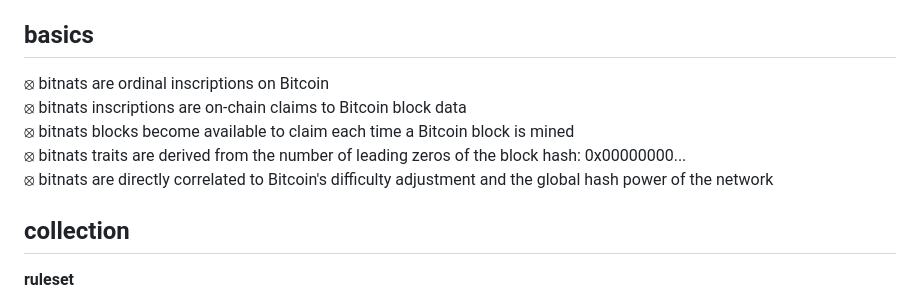
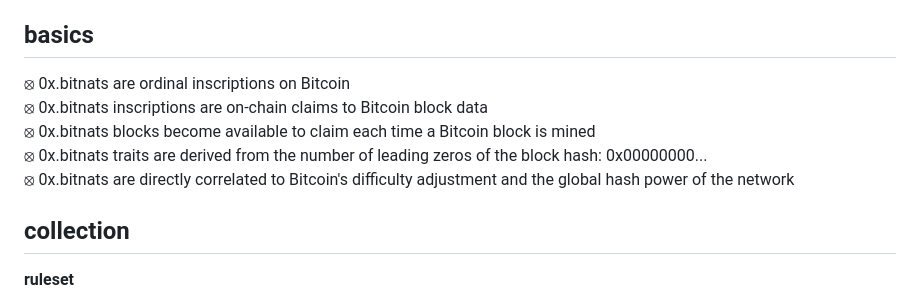
Before and after one commit to BitGnat/0x.bitnats, a Markdown page: README.md, the part around the change. GitHub-like rendering.

```diff
--- a/README.md
+++ b/README.md
@@ -8,11 +8,11 @@
 
 ## basics
 
-⦻ bitnats are ordinal inscriptions on Bitcoin
-⦻ bitnats inscriptions are on-chain claims to Bitcoin block data
-⦻ bitnats blocks become available to claim each time a Bitcoin block is mined
-⦻ bitnats traits are derived from the number of leading zeros of the block hash: 0x00000000...
-⦻ bitnats are directly correlated to Bitcoin's difficulty adjustment and the global hash power of the network
+⦻ 0x.bitnats are ordinal inscriptions on Bitcoin
+⦻ 0x.bitnats inscriptions are on-chain claims to Bitcoin block data
+⦻ 0x.bitnats blocks become available to claim each time a Bitcoin block is mined
+⦻ 0x.bitnats traits are derived from the number of leading zeros of the block hash: 0x00000000...
+⦻ 0x.bitnats are directly correlated to Bitcoin's difficulty adjustment and the global hash power of the network
 
 ## collection
 
```
